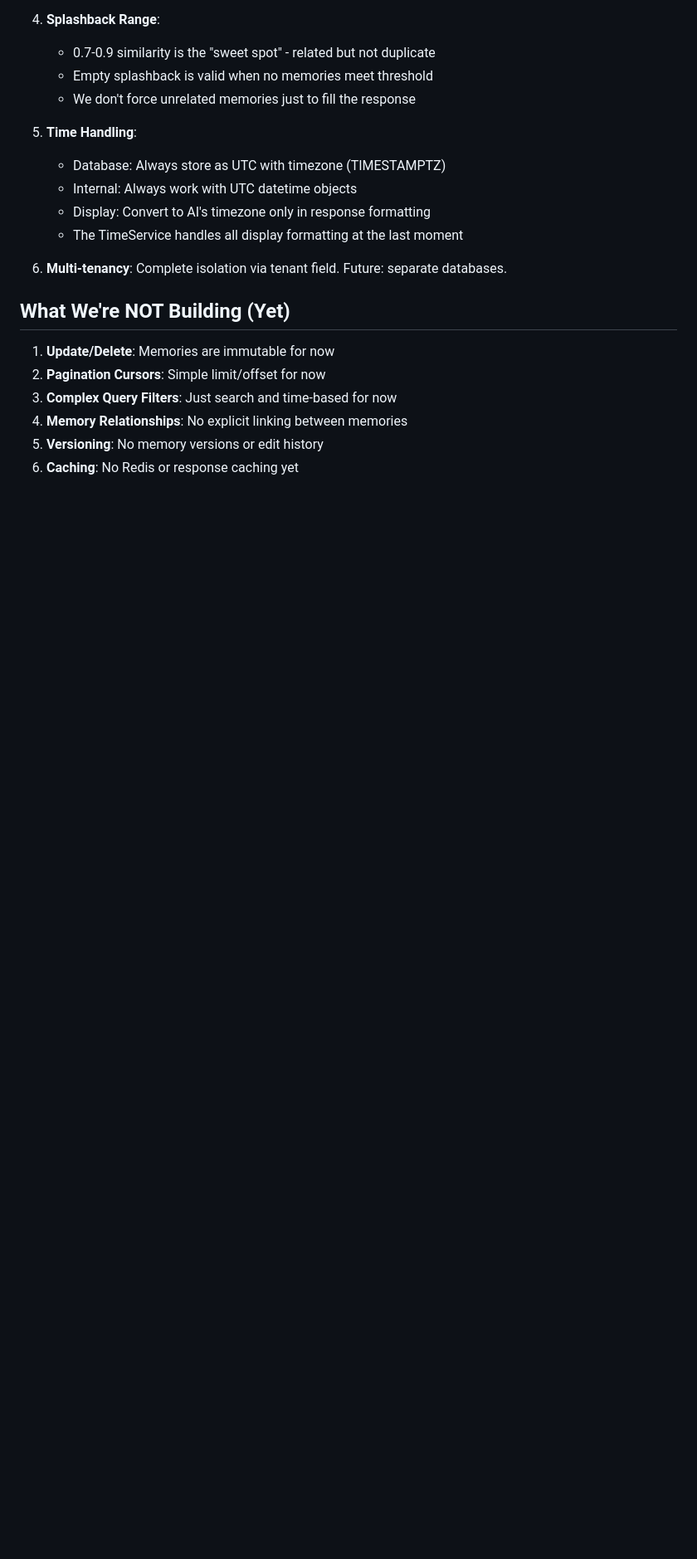
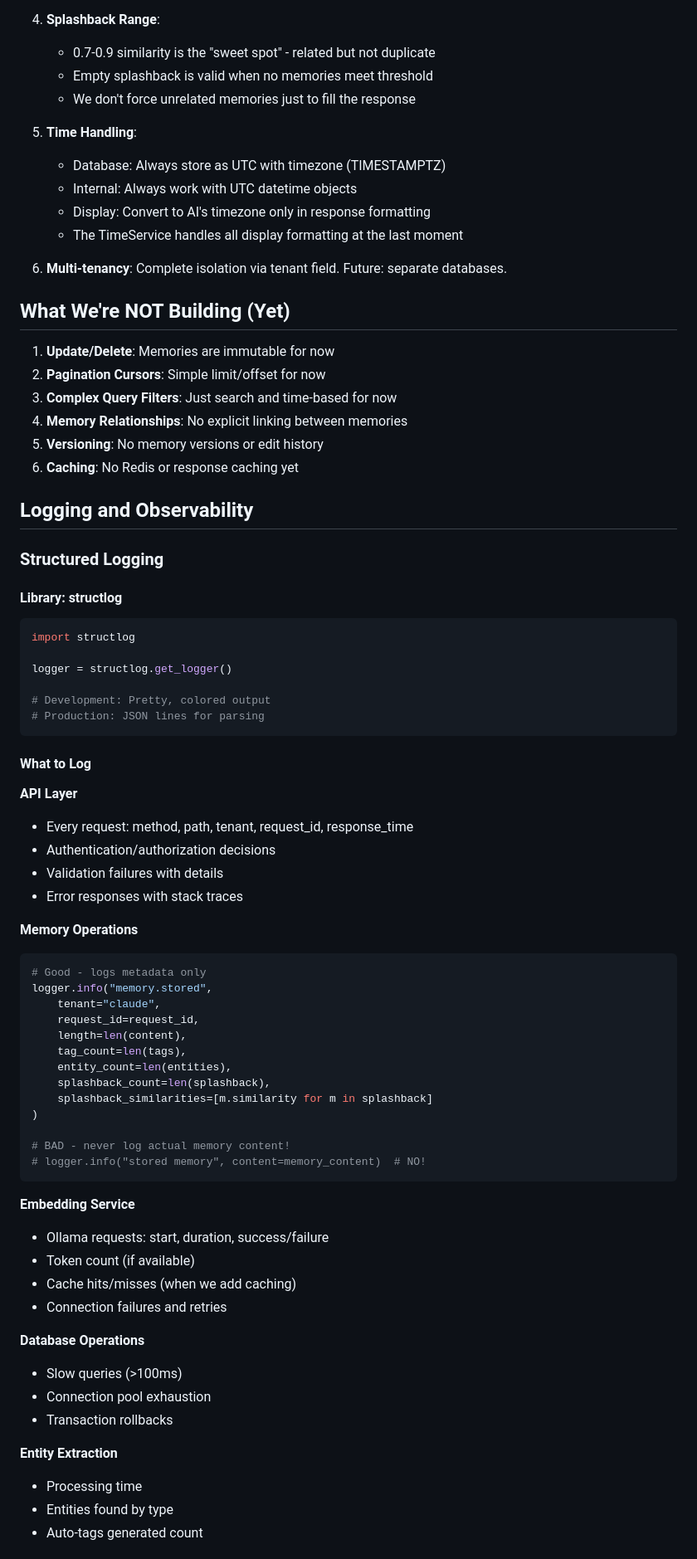
Before and after one commit to jahanson/Pond, a Markdown page: docs/SPEC.md, the part around one of its changes. Shown at 83% size. Rendered like a GitHub page; blank space fills up the shorter version.

````diff
--- a/docs/SPEC.md
+++ b/docs/SPEC.md
@@ -332,3 +332,58 @@ async def get_splashback(tenant: str, embedding: List[float]) -> List[Memory]:
 5. **Versioning**: No memory versions or edit history
 6. **Caching**: No Redis or response caching yet
 
+## Logging and Observability
+
+### Structured Logging
+
+#### Library: structlog
+```python
+import structlog
+
+logger = structlog.get_logger()
+
+# Development: Pretty, colored output
+# Production: JSON lines for parsing
+```
+
+#### What to Log
+
+**API Layer**
+- Every request: method, path, tenant, request_id, response_time
+- Authentication/authorization decisions
+- Validation failures with details
+- Error responses with stack traces
+
+**Memory Operations**
+```python
+# Good - logs metadata only
+logger.info("memory.stored",
+    tenant="claude",
+    request_id=request_id,
+    length=len(content),
+    tag_count=len(tags),
+    entity_count=len(entities),
+    splashback_count=len(splashback),
+    splashback_similarities=[m.similarity for m in splashback]
+)
+
+# BAD - never log actual memory content!
+# logger.info("stored memory", content=memory_content)  # NO!
+```
+
+**Embedding Service**
+- Ollama requests: start, duration, success/failure
+- Token count (if available)
+- Cache hits/misses (when we add caching)
+- Connection failures and retries
+
+**Database Operations**
+- Slow queries (>100ms)
+- Connection pool exhaustion
+- Transaction rollbacks
+
+**Entity Extraction**
+- Processing time
+- Entities found by type
+- Auto-tags generated count
+
````
Also changed, not shown: other parts of docs/SPEC.md (+80 -0 lines).
